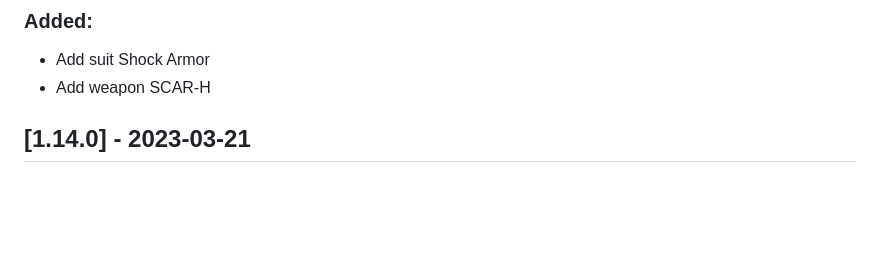
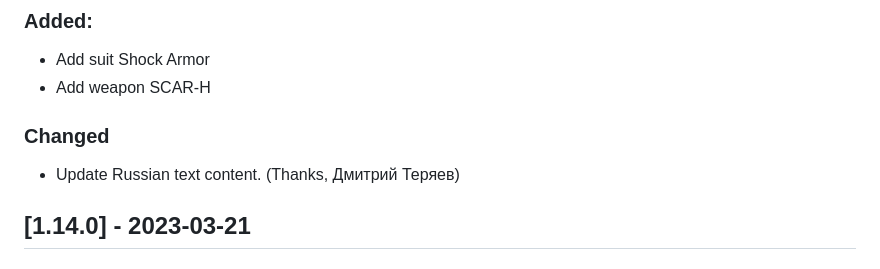
Before and after one commit to OnHitDev/onhitdev.github.io, a Markdown page: tac/CHANGELOG.md, the part around the change. Rendered like a GitHub page; blank space fills up the shorter version.

```diff
--- a/tac/CHANGELOG.md
+++ b/tac/CHANGELOG.md
@@ -10,6 +10,9 @@ and this project adheres to [Semantic Versioning](https://semver.org/spec/v2.0.0
 ### Added:
 - Add suit Shock Armor
 - Add weapon SCAR-H
+
+### Changed
+- Update Russian text content. (Thanks, Дмитрий Теряев)
 
 ## [1.14.0] - 2023-03-21
 
```
